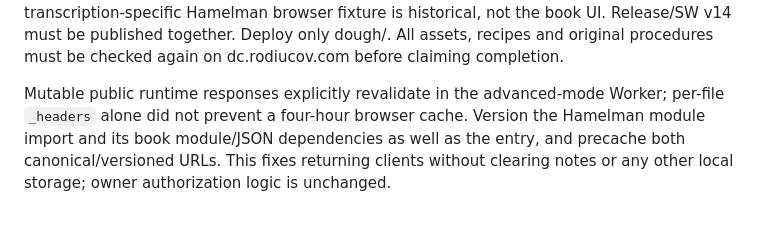
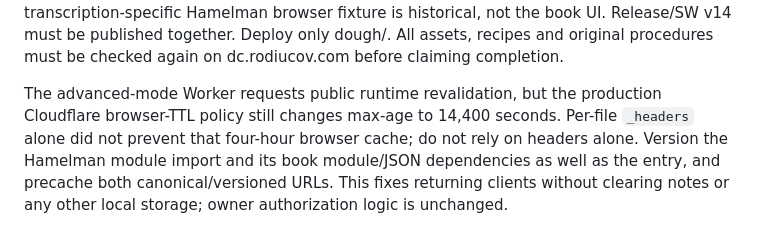
Before and after one commit to rodiucov-commits/vad-training, a Markdown page: dough/README.md, the part around the change. Rendered like a GitHub page.

Commit message:
Document observed Cloudflare browser TTL and versioned dependency fix

```diff
--- a/dough/README.md
+++ b/dough/README.md
@@ -177,8 +177,9 @@ the old transcription-specific Hamelman browser fixture is historical, not the b
 Release/SW v14 must be published together. Deploy only dough/. All assets, recipes and
 original procedures must be checked again on dc.rodiucov.com before claiming completion.
 
-Mutable public runtime responses explicitly revalidate in the advanced-mode Worker;
-per-file `_headers` alone did not prevent a four-hour browser cache. Version the
+The advanced-mode Worker requests public runtime revalidation, but the production
+Cloudflare browser-TTL policy still changes max-age to 14,400 seconds. Per-file
+`_headers` alone did not prevent that four-hour browser cache; do not rely on headers alone. Version the
 Hamelman module import and its book module/JSON dependencies as well as the entry,
 and precache both canonical/versioned URLs. This fixes returning clients without
 clearing notes or any other local storage; owner authorization logic is unchanged.
```
